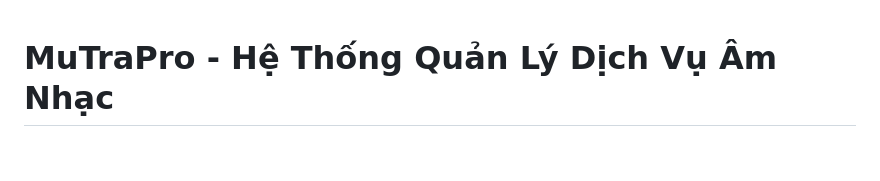
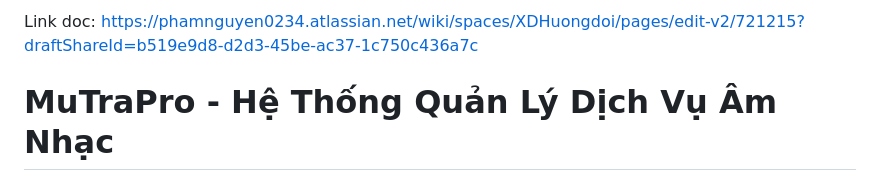
Before and after one commit to lznguyn/XDPM, a Markdown page: README.md, the part around the change. Drawn GitHub-style; blank space fills up the shorter version.

```diff
--- a/README.md
+++ b/README.md
@@ -1,3 +1,5 @@
+Link doc: https://phamnguyen0234.atlassian.net/wiki/spaces/XDHuongdoi/pages/edit-v2/721215?draftShareId=b519e9d8-d2d3-45be-ac37-1c750c436a7c
+
 # MuTraPro - Hệ Thống Quản Lý Dịch Vụ Âm Nhạc
 
 MuTraPro là hệ thống quản lý dịch vụ âm nhạc được thiết kế theo kiến trúc **Microservices**, hỗ trợ các dịch vụ phiên âm (transcription), phối khí (arrangement), và thu âm (recording).
```
